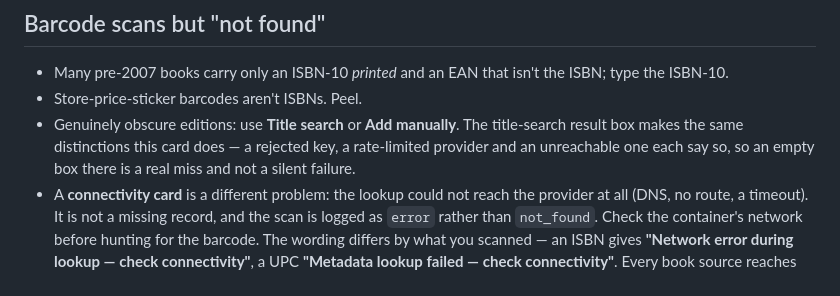
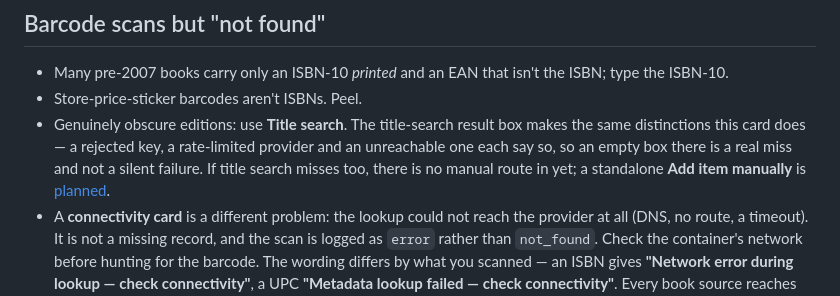
Before and after one commit to dgahagan/shelf, a Markdown page: docs/troubleshooting.md, the part around the change. Drawn GitHub-style.

```diff
--- a/docs/troubleshooting.md
+++ b/docs/troubleshooting.md
@@ -51,10 +51,12 @@ has a barcode for this).
 - Many pre-2007 books carry only an ISBN-10 *printed* and an EAN that isn't
   the ISBN; type the ISBN-10.
 - Store-price-sticker barcodes aren't ISBNs. Peel.
-- Genuinely obscure editions: use **Title search** or **Add manually**. The
-  title-search result box makes the same distinctions this card does — a
-  rejected key, a rate-limited provider and an unreachable one each say so,
-  so an empty box there is a real miss and not a silent failure.
+- Genuinely obscure editions: use **Title search**. The title-search result
+  box makes the same distinctions this card does — a rejected key, a
+  rate-limited provider and an unreachable one each say so, so an empty box
+  there is a real miss and not a silent failure. If title search misses too,
+  there is no manual route in yet; a standalone **Add item manually** is
+  [planned](https://github.com/dgahagan/shelf/issues/120).
 - A **connectivity card** is a different problem: the lookup could not reach
   the provider at all (DNS, no route, a timeout). It is not a missing record,
   and the scan is logged as `error` rather than `not_found`. Check the
```
Also changed, not shown: docs/faq.md (+5 -3 lines), docs/user-guide/scanning.md (+14 -3 lines).
